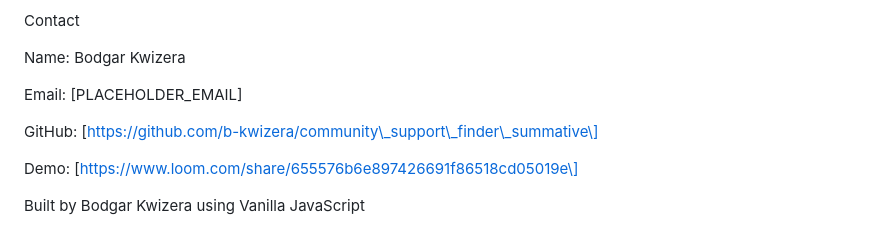
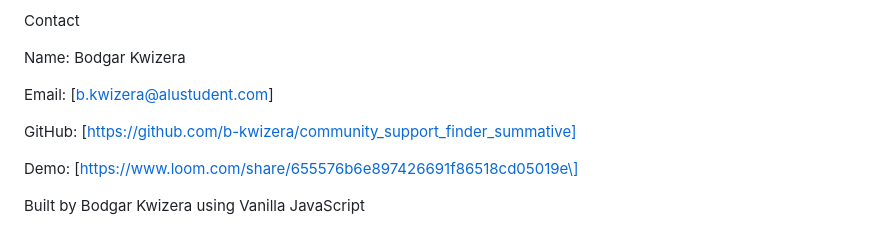
Before and after one commit to b-kwizera/community_support_finder_summative, a Markdown page: README.md, the part around one of its changes. Rendered like a GitHub page.

```diff
--- a/README.md
+++ b/README.md
@@ -644,11 +644,11 @@ Contact
 
 Name: Bodgar Kwizera
 
-Email: \[PLACEHOLDER\_EMAIL\]
+Email: [b.kwizera@alustudent.com]
 
-GitHub: \[https://github.com/b-kwizera/community\_support\_finder\_summative\]
+GitHub: [https://github.com/b-kwizera/community_support_finder_summative]
 
-Demo: \[https://www.loom.com/share/655576b6e897426691f86518cd05019e\]
+Demo: [https://www.loom.com/share/655576b6e897426691f86518cd05019e\]
 
 
 
```
Also changed, not shown: other parts of README.md (+5 -5 lines).
